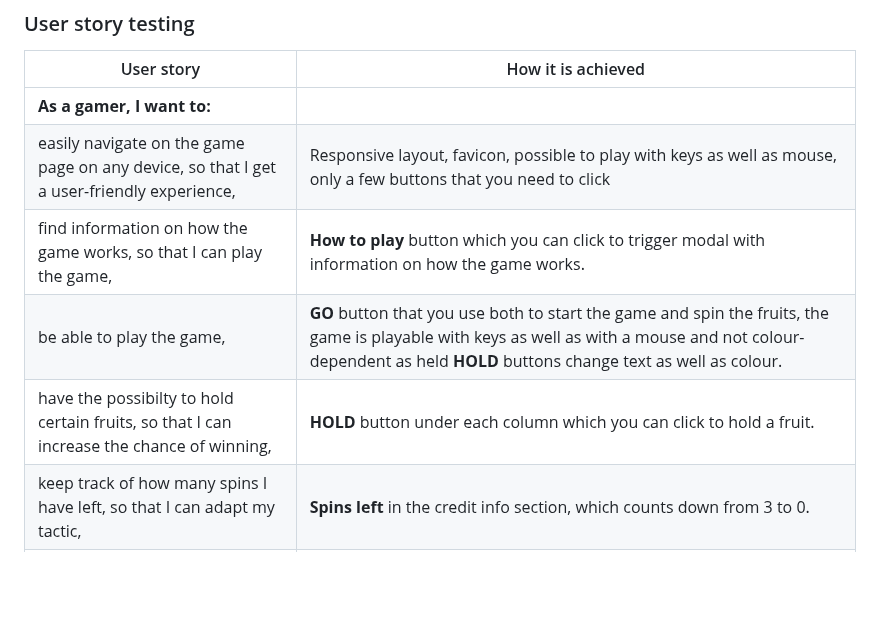
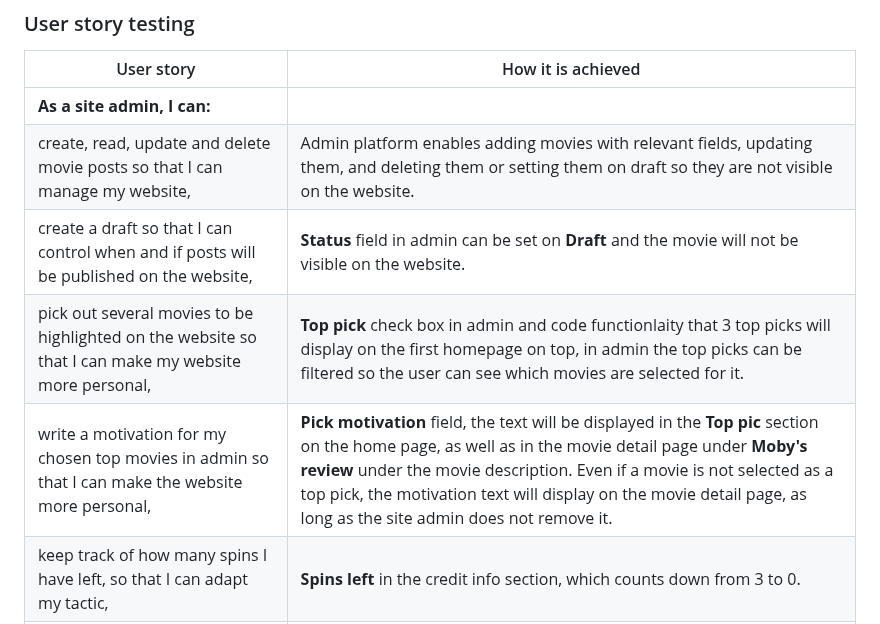
Before and after one commit to LizzyonGit/rates_r_us, a Markdown page: TESTING.md, the part around the change. GitHub-like rendering; blank space fills up the shorter version.

Commit message:
Docs: user story testing

```diff
--- a/TESTING.md
+++ b/TESTING.md
@@ -151,11 +151,11 @@ I ran https://rates-r-us-f1ee65907d50.herokuapp.com/ through Realfavicongenerato
 
 |   User story                                                            | How it is achieved    |
 |  -----------                                                             | -----------           |
-|**As a gamer, I want to:**|
-|easily navigate on the game page on any device, so that I get a user-friendly experience,|Responsive layout, favicon, possible to play with keys as well as mouse, only a few buttons that you need to click|
-|find information on how the game works, so that I can play the game,|**How to play** button which you can click to trigger modal with information on how the game works.|
-|be able to play the game,|**GO** button that you use both to start the game and spin the fruits, the game is playable with keys as well as with a mouse and not colour-dependent as held **HOLD** buttons change text as well as colour.|
-|have the possibilty to hold certain fruits, so that I can increase the chance of winning,|**HOLD** button under each column which you can click to hold a fruit.|
+|**As a site admin, I can:**|
+|create, read, update and delete movie posts so that I can manage my website,|Admin platform enables adding movies with relevant fields, updating them, and deleting them or setting them on draft so they are not visible on the website.|
+|create a draft so that I can control when and if posts will be published on the website,|**Status** field in admin can be set on **Draft** and the movie will not be visible on the website.|
+|pick out several movies to be highlighted on the website so that I can make my website more personal,|**Top pick** check box in admin and code functionlaity that 3 top picks will display on the first homepage on top, in admin the top picks can be filtered so the user can see which movies are selected for it.|
+|write a motivation for my chosen top movies in admin so that I can make the website more personal,|**Pick motivation** field, the text will be displayed in the **Top pic** section on the home page, as well as in the movie detail page under **Moby's review** under the movie description. Even if a movie is not selected as a top pick, the motivation text will display on the movie detail page, as long as the site admin does not remove it.|
 |keep track of how many spins I have left, so that I can adapt my tactic,|**Spins left** in the credit info section, which counts down from 3 to 0.|
 |keep track of my credit, so that I can follow my progress,|**Credit** in the credit info section, which increases with 10 for each win, and decreases with 5 at the start of each new round|
 |keep track of how many rounds I have played, so that I can follow my progress or decide if I should stop or continue,|**Rounds played** in the credit info section, which increases with 1 at the start of each new round, and the **Game over** modal which pops up after the last round you played if you have no credit left, with the final number of rounds you played.|
```
